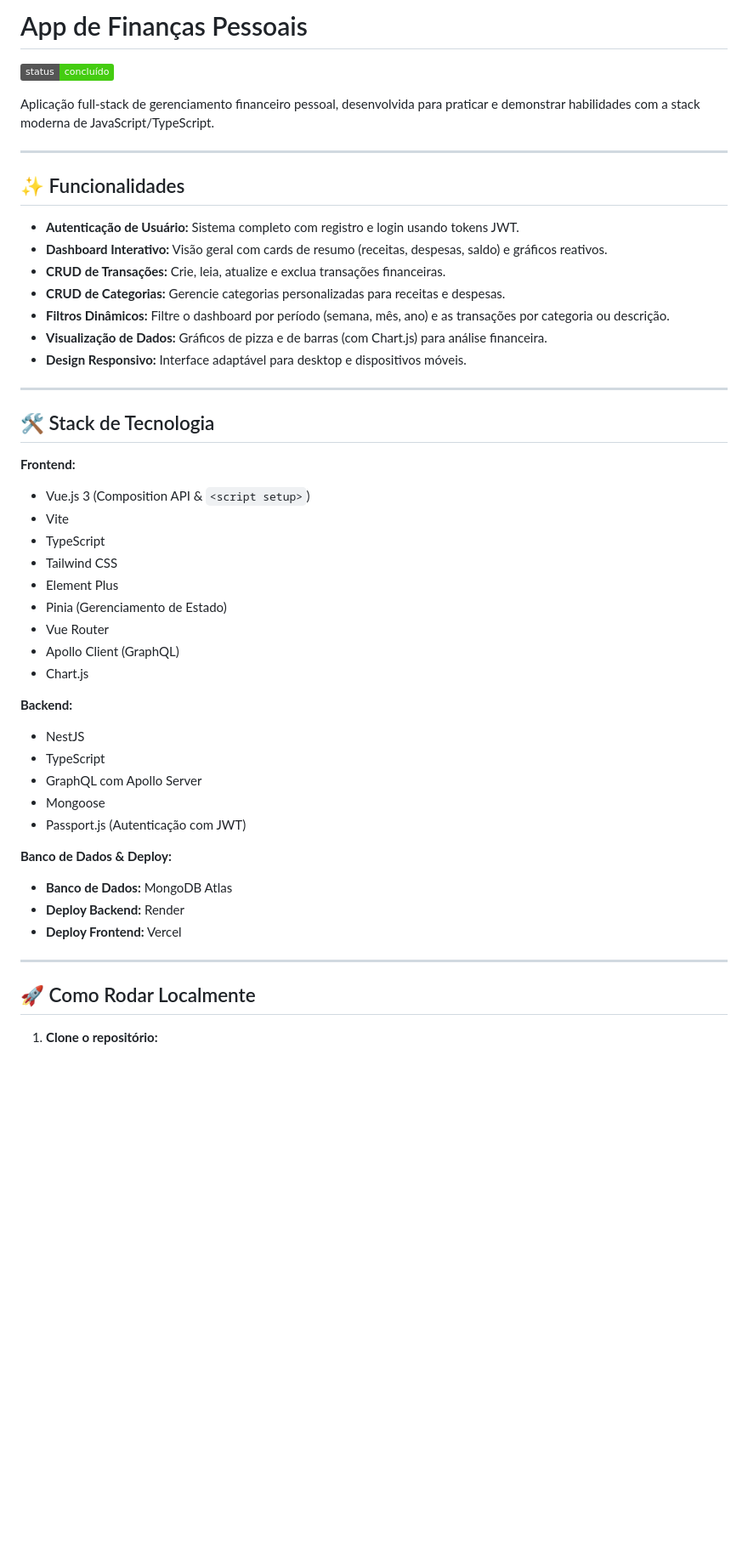
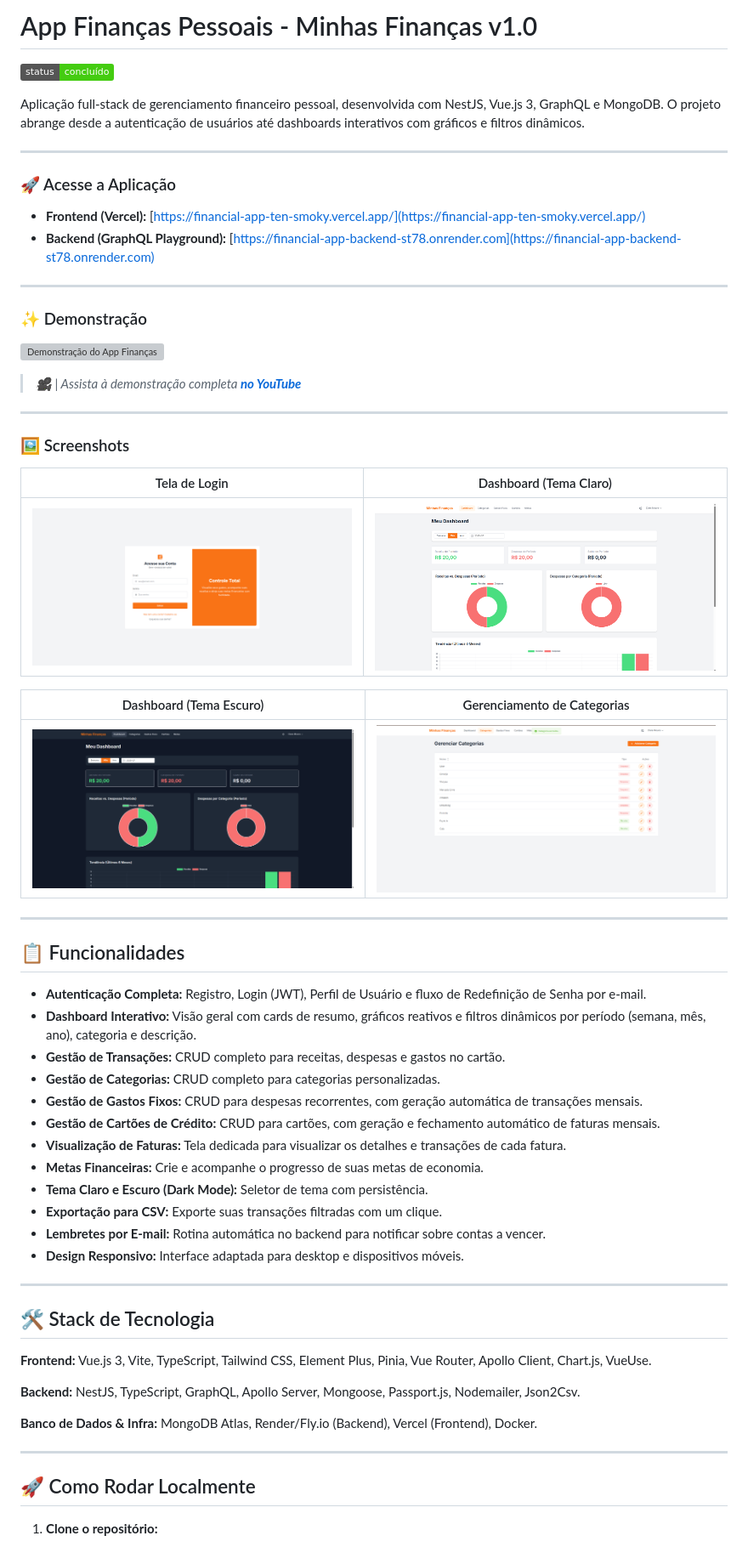
Before and after one commit to claralmoura/financial-app, a Markdown page: README.md, the part around the change printed below. Shown: that part at 85% size. Drawn GitHub-style; pictures changed too: screenshots/categories.png (added), screenshots/dashboard-dark.png (added), screenshots/dashboard-light.png (added); badges without logos; blank space fills up the shorter version; grey boxes are pictures that could not be loaded.

Commit message:
docs: 📄 Atualiza README com links e screenshots

```diff
--- a/README.md
+++ b/README.md
@@ -1,49 +1,65 @@
-# App de Finanças Pessoais
+# App Finanças Pessoais - Minhas Finanças v1.0
 
 ![Status: Concluído](https://img.shields.io/badge/status-conclu%C3%ADdo-brightgreen)
 
-Aplicação full-stack de gerenciamento financeiro pessoal, desenvolvida para praticar e demonstrar habilidades com a stack moderna de JavaScript/TypeScript.
+Aplicação full-stack de gerenciamento financeiro pessoal, desenvolvida com NestJS, Vue.js 3, GraphQL e MongoDB. O projeto abrange desde a autenticação de usuários até dashboards interativos com gráficos e filtros dinâmicos.
 
 ---
 
-## ✨ Funcionalidades
+### 🚀 Acesse a Aplicação
 
-- **Autenticação de Usuário:** Sistema completo com registro e login usando tokens JWT.
-- **Dashboard Interativo:** Visão geral com cards de resumo (receitas, despesas, saldo) e gráficos reativos.
-- **CRUD de Transações:** Crie, leia, atualize e exclua transações financeiras.
-- **CRUD de Categorias:** Gerencie categorias personalizadas para receitas e despesas.
-- **Filtros Dinâmicos:** Filtre o dashboard por período (semana, mês, ano) e as transações por categoria ou descrição.
-- **Visualização de Dados:** Gráficos de pizza e de barras (com Chart.js) para análise financeira.
-- **Design Responsivo:** Interface adaptável para desktop e dispositivos móveis.
+* **Frontend (Vercel):** [https://financial-app-ten-smoky.vercel.app/](https://financial-app-ten-smoky.vercel.app/)
+* **Backend (GraphQL Playground):** [https://financial-app-backend-st78.onrender.com](https://financial-app-backend-st78.onrender.com)
+
+---
+
+### ✨ Demonstração
+
+![Demonstração do App Finanças](screenshots/demo.gif)
+
+> _🎥 | Assista à demonstração completa **[no YouTube]([URL_DO_SEU_VIDEO_AQUI](https://youtu.be/La8h5kswoDk))**_
+
+---
+
+### 🖼️ Screenshots
+
+| Tela de Login | Dashboard (Tema Claro) |
+| :-----------: | :--------------------: |
+| ![Tela de Login](screenshots/login.png) | ![Dashboard Claro](screenshots/dashboard-light.png) |
+
+| Dashboard (Tema Escuro) | Gerenciamento de Categorias |
+| :-----------: | :--------------------: |
+| ![Dashboard Escuro](screenshots/dashboard-dark.png) | ![Categorias](screenshots/categories.png) |
+
+---
+
+## 📋 Funcionalidades
+
+-   **Autenticação Completa:** Registro, Login (JWT), Perfil de Usuário e fluxo de Redefinição de Senha por e-mail.
+-   **Dashboard Interativo:** Visão geral com cards de resumo, gráficos reativos e filtros dinâmicos por período (semana, mês, ano), categoria e descrição.
+-   **Gestão de Transações:** CRUD completo para receitas, despesas e gastos no cartão.
+-   **Gestão de Categorias:** CRUD completo para categorias personalizadas.
+-   **Gestão de Gastos Fixos:** CRUD para despesas recorrentes, com geração automática de transações mensais.
+-   **Gestão de Cartões de Crédito:** CRUD para cartões, com geração e fechamento automático de faturas mensais.
+-   **Visualização de Faturas:** Tela dedicada para visualizar os detalhes e transações de cada fatura.
+-   **Metas Financeiras:** Crie e acompanhe o progresso de suas metas de economia.
+-   **Tema Claro e Escuro (Dark Mode):** Seletor de tema com persistência.
+-   **Exportação para CSV:** Exporte suas transações filtradas com um clique.
+-   **Lembretes por E-mail:** Rotina automática no backend para notificar sobre contas a vencer.
+-   **Design Responsivo:** Interface adaptada para desktop e dispositivos móveis.
 
 ---
 
 ## 🛠️ Stack de Tecnologia
 
-**Frontend:**
-- Vue.js 3 (Composition API & `<script setup>`)
-- Vite
-- TypeScript
-- Tailwind CSS
-- Element Plus
-- Pinia (Gerenciamento de Estado)
-- Vue Router
-- Apollo Client (GraphQL)
-- Chart.js
+**Frontend:** Vue.js 3, Vite, TypeScript, Tailwind CSS, Element Plus, Pinia, Vue Router, Apollo Client, Chart.js, VueUse.
 
-**Backend:**
-- NestJS
-- TypeScript
-- GraphQL com Apollo Server
-- Mongoose
-- Passport.js (Autenticação com JWT)
+**Backend:** NestJS, TypeScript, GraphQL, Apollo Server, Mongoose, Passport.js, Nodemailer, Json2Csv.
 
-**Banco de Dados & Deploy:**
-- **Banco de Dados:** MongoDB Atlas
-- **Deploy Backend:** Render
-- **Deploy Frontend:** Vercel
+**Banco de Dados & Infra:** MongoDB Atlas, Render/Fly.io (Backend), Vercel (Frontend), Docker.
 
 ---
+
 
 ## 🚀 Como Rodar Localmente
 
```
Also changed, not shown: other parts of README.md (+10 -1 lines), 1 other file.
